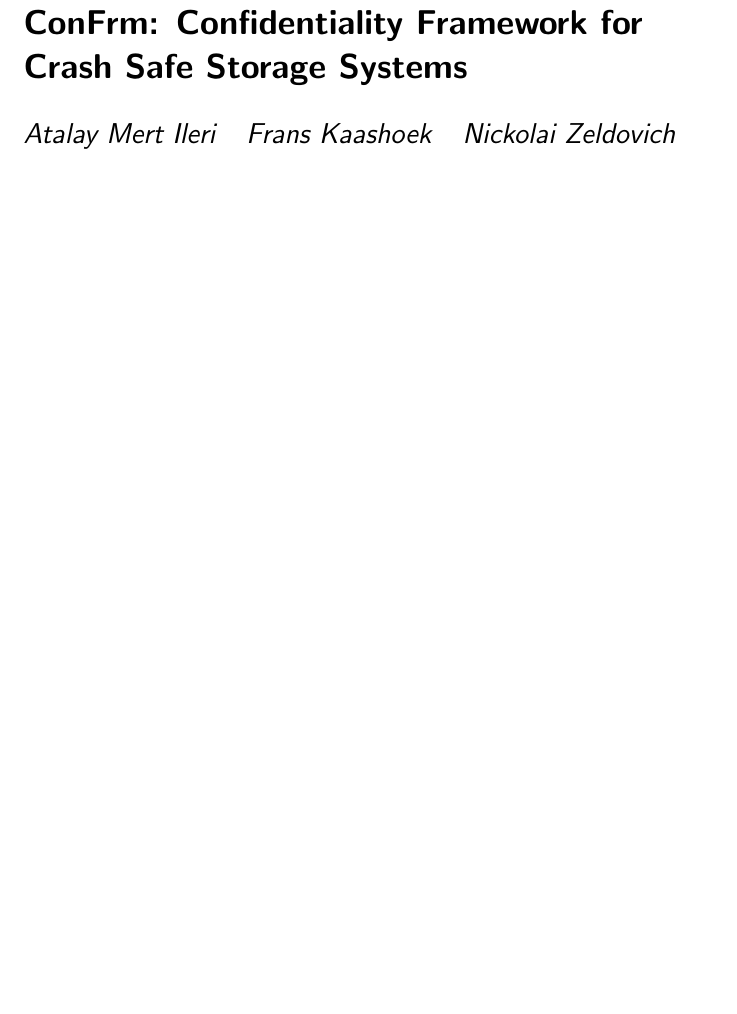
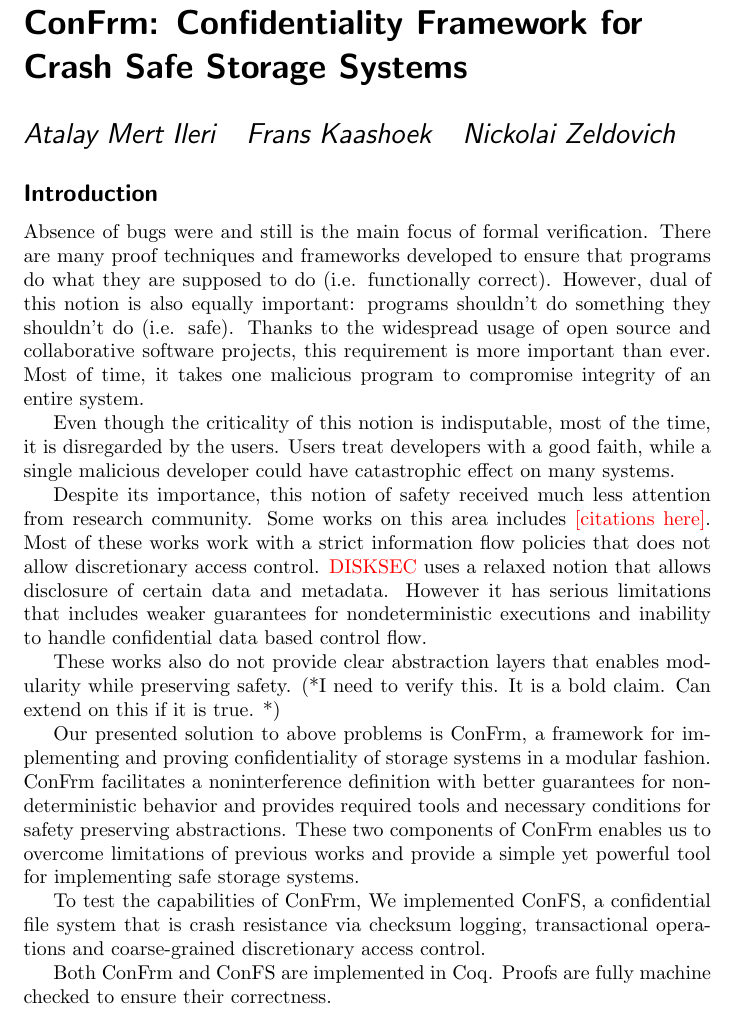
Before and after one commit to Atalay-Ileri/ConFrm-Doc, a LaTeX thesis (thesis-proposal/proposal.tex): part of page 1 of 4 before the commit and part of page 1 of 5 after it, cut so that both start at the same text, the shorter picture padded with empty space. Compiled offline with pdfLaTeX.

Commit message:
[Progress] Add first draft of introduction.

```diff
--- a/thesis-proposal/proposal.tex
+++ b/thesis-proposal/proposal.tex
@@ -9,6 +9,24 @@
 \author{Atalay Mert Ileri \and Frans Kaashoek \and Nickolai Zeldovich}
 \begin{document}
 \maketitle
+
+\subsection*{Introduction}
+Absence of bugs were and still is the main focus of formal verification. There are many proof techniques and frameworks developed to ensure that programs do what they are supposed to do (i.e. functionally correct). However, dual of this notion is also equally important: programs shouldn't do something they shouldn't do (i.e. safe). Thanks to the widespread usage of open source and collaborative software projects, this requirement is more important than ever. Most of time, it takes one malicious program to compromise integrity of an entire system.
+
+Even though the criticality of this notion is indisputable, most of the time, it is disregarded by the users. Users treat developers with a good faith, while a single malicious developer could have catastrophic effect on many systems.
+
+Despite its importance, this notion of safety received much less attention from research community. Some works on this area includes {\color{red} [citations here]}. Most of these works work with a strict information flow policies that does not allow discretionary access control. {\color{red}DISKSEC} uses a relaxed notion that allows disclosure of certain data and metadata. However it has serious limitations that includes weaker guarantees for nondeterministic executions and inability to handle confidential data based control flow.
+
+These works also do not provide clear abstraction layers that enables modularity while preserving safety. (*I need to verify this. It is a bold claim. Can extend on this if it is true. *)
+
+Our presented solution to above problems is ConFrm, a framework for implementing and proving confidentiality of storage systems in a modular fashion. ConFrm facilitates a noninterference definition with better guarantees for nondeterministic behavior and provides required tools and necessary conditions for safety preserving abstractions. These two components of ConFrm enables us to overcome limitations of previous works and provide a simple yet powerful tool for implementing safe storage systems.
+
+To test the capabilities of ConFrm, We implemented ConFS, a confidential file system that is crash resistance via checksum logging, transactional operations and coarse-grained discretionary access control.
+
+Both ConFrm and ConFS are implemented in Coq. Proofs are fully machine checked to ensure their correctness.
+
+
+
 
 %Nickolai: a good starting point might be to articulate what problem you are trying to solve and what your approach / design for addressing that problem looks like.  so, something along the lines of the goal and design sections.
 
```
